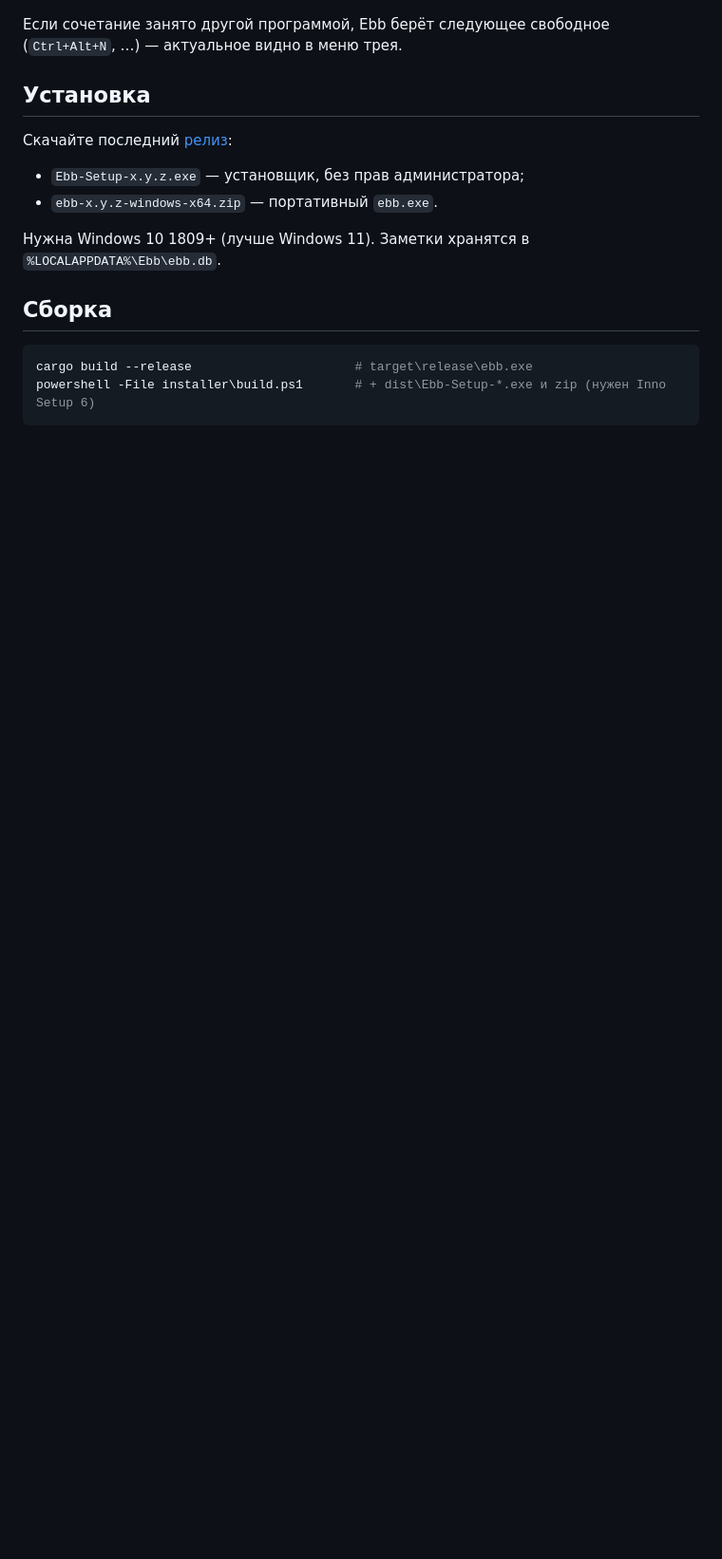
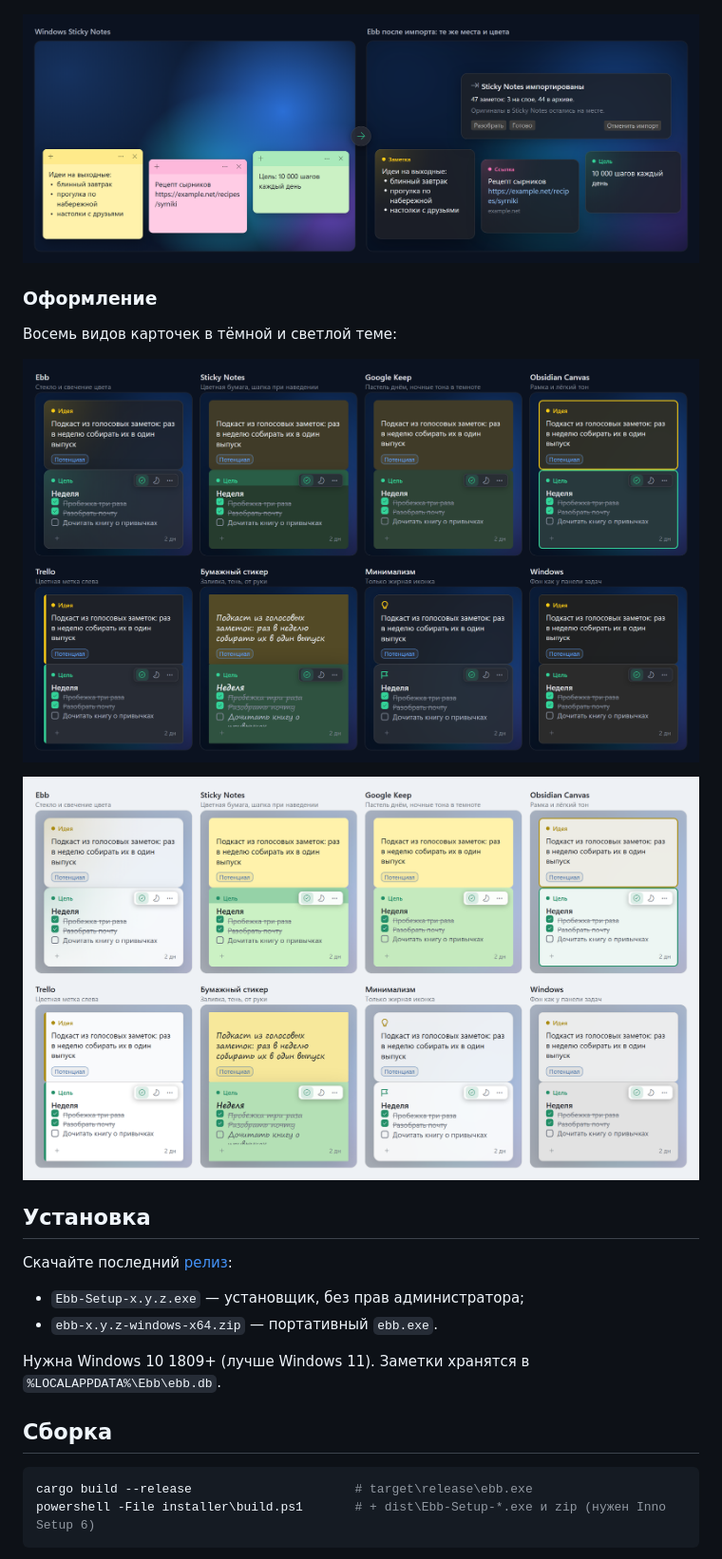
Before and after one commit to Gerrux/ebb, a Markdown page: README.md, the part around one of its changes. Shown at 95% size. Drawn GitHub-style; pictures changed too: docs/screenshots/import.png (added), docs/screenshots/styles-light.png (added), docs/screenshots/styles.png (added); blank space fills up the shorter version.

```diff
--- a/README.md
+++ b/README.md
@@ -41,8 +46,15 @@ Ebb заменяет разбросанные Sticky Notes: идеи, prompts,
 
 ![Поиск с фильтрами «идеи прошлого месяца»](docs/screenshots/search.png)
 
-Если сочетание занято другой программой, Ebb берёт следующее свободное (`Ctrl+Alt+N`, …) —
-актуальное видно в меню трея.
+![Импорт из Sticky Notes: заметки встают на слой на свои места и в своих цветах](docs/screenshots/import.png)
+
+### Оформление
+
+Восемь видов карточек в тёмной и светлой теме:
+
+![Виды карточек в тёмной теме](docs/screenshots/styles.png)
+
+![Виды карточек в светлой теме](docs/screenshots/styles-light.png)
 
 ## Установка
 
```
Also changed, not shown: other parts of README.md (+5 -0 lines), docs/mock/README.md (+4 -1 lines), docs/screenshots/import-en.png (added), docs/screenshots/styles-en.png (added), docs/screenshots/styles-light-en.png (added), 2 other files.
